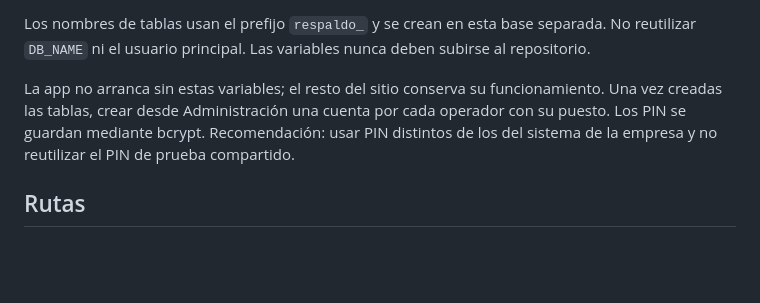
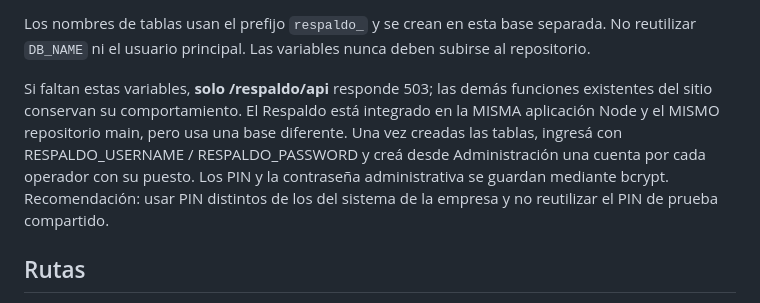
Before and after one commit to laindhub/control-enrutador, a Markdown page: docs/respaldo-online.md, the part around the change. GitHub-like rendering; blank space fills up the shorter version.

Commit message:
docs(respaldo): exact Hostinger variables for exclusive administrator credentials

```diff
--- a/docs/respaldo-online.md
+++ b/docs/respaldo-online.md
@@ -23,7 +23,7 @@ Requiere una base MySQL exclusiva, un usuario MySQL exclusivo y las variables si
 
 Los nombres de tablas usan el prefijo `respaldo_` y se crean en esta base separada. No reutilizar `DB_NAME` ni el usuario principal. Las variables nunca deben subirse al repositorio.
 
-La app no arranca sin estas variables; el resto del sitio conserva su funcionamiento. Una vez creadas las tablas, crear desde Administración una cuenta por cada operador con su puesto. Los PIN se guardan mediante bcrypt. Recomendación: usar PIN distintos de los del sistema de la empresa y no reutilizar el PIN de prueba compartido.
+Si faltan estas variables, **solo /respaldo/api** responde 503; las demás funciones existentes del sitio conservan su comportamiento. El Respaldo está integrado en la MISMA aplicación Node y el MISMO repositorio main, pero usa una base diferente. Una vez creadas las tablas, ingresá con RESPALDO_USERNAME / RESPALDO_PASSWORD y creá desde Administración una cuenta por cada operador con su puesto. Los PIN y la contraseña administrativa se guardan mediante bcrypt. Recomendación: usar PIN distintos de los del sistema de la empresa y no reutilizar el PIN de prueba compartido.
 
 ## Rutas
 
```
